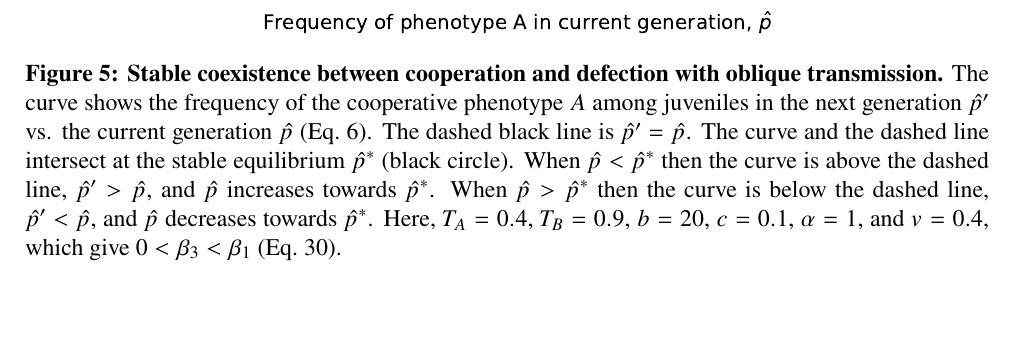
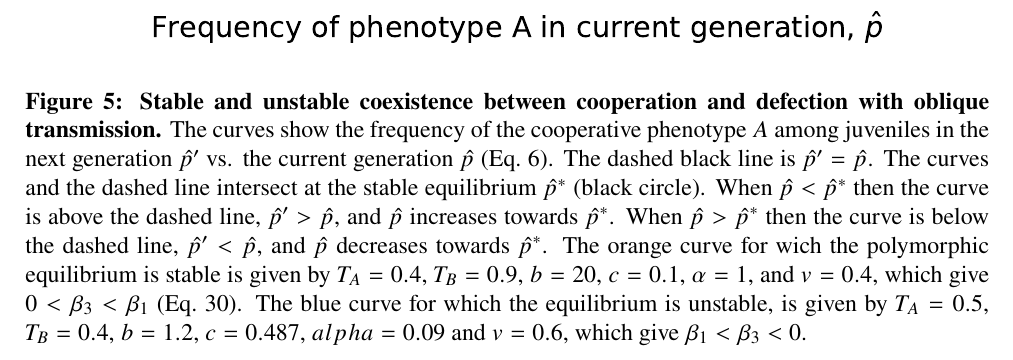
Before and after one commit to yoavram-lab/CulturalCooperation, a LaTeX paper (ms/main.tex): part of page 20 of 22, cut so that both start at the same text, the shorter picture padded with empty space. Compiled offline with pdfLaTeX.

Commit message:
Add unstable coexistence to figure 5

```diff
--- a/ms/main.tex
+++ b/ms/main.tex
@@ -1035,13 +1035,14 @@ Here, $b=1.3$, $T_A=0.4$. (\textbf{a})~$\alpha = 0$.(\textbf{b})~$\alpha = 0.7$.
 \begin{figure}[htb]
   \centering
   \includegraphics{coexistence_with_oblique.pdf}
-  \caption{\textbf{Stable coexistence between cooperation and defection with oblique transmission.}
-  The curve shows the frequency of the cooperative phenotype $A$ among juveniles in the next generation $\hat{p}'$ vs. the current generation $\hat{p}$ (\autoref{eq:horizontal}).
+  \caption{\textbf{Stable and unstable coexistence between cooperation and defection with oblique transmission.}
+  The curves show the frequency of the cooperative phenotype $A$ among juveniles in the next generation $\hat{p}'$ vs. the current generation $\hat{p}$ (\autoref{eq:horizontal}).
   The dashed black line is $\hat{p}'=\hat{p}$.
-  The curve and the dashed line intersect at the stable equilibrium $\hat{p}^*$ (black circle).
+  The curves and the dashed line intersect at the stable equilibrium $\hat{p}^*$ (black circle).
   When $\hat{p} < \hat{p}^*$ then the curve is above the dashed line, $\hat{p}' > \hat{p}$, and $\hat{p}$ increases towards $\hat{p}^*$.
   When $\hat{p} > \hat{p}^*$ then the curve is below the dashed line, $\hat{p}' < \hat{p}$, and $\hat{p}$ decreases towards $\hat{p}^*$.
-  Here,  $T_A = 0.4$, $T_B = 0.9$, $b = 20$, $c=0.1$, $\alpha = 1$, and $v=0.4$, which give $0<\beta_3<\beta_1$ (\autoref{eq:polynomial_coefficients}).
+  The orange curve for wich the polymorphic equilibrium is stable is given by  $T_A = 0.4$, $T_B = 0.9$, $b = 20$, $c=0.1$, $\alpha = 1$, and $v=0.4$, which give $0<\beta_3<\beta_1$ (\autoref{eq:polynomial_coefficients}).
+  The blue curve for which the equilibrium is unstable, is given by $T_A = 0.5$, $T_B = 0.4$, $b=1.2$, $c=0.487$, $alpha = 0.09$ and $v=0.6$, which give $\beta_1<\beta_3<0$.
   }
   \label{fig:coexistence_with_oblique}
   \end{figure}
```
Also changed, not shown: ms/Figures/coexistence_with_oblique.pdf, ms/main.pdf, 1 other file.
